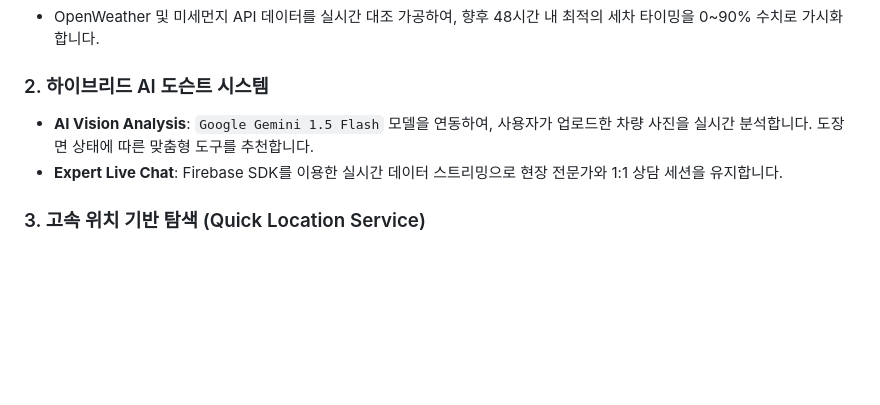
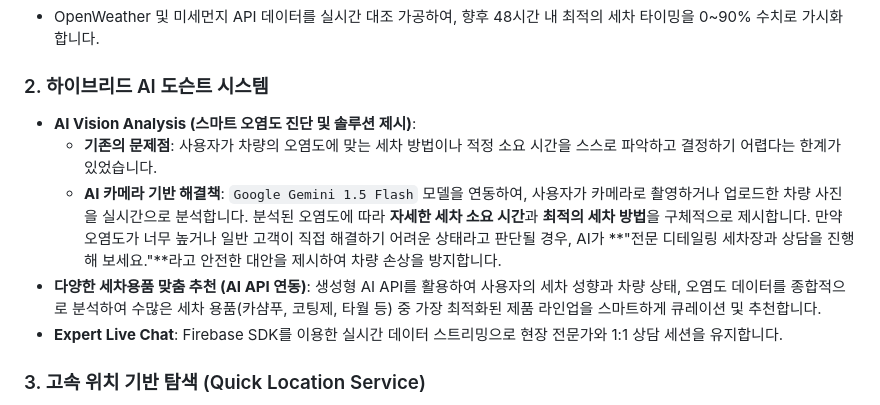
Before and after one commit to wlsgns9607-blip/Auto_Detailing, a Markdown page: ReadME.md, the part around the change. GitHub-like rendering; blank space fills up the shorter version.

```diff
--- a/ReadME.md
+++ b/ReadME.md
@@ -20,7 +20,10 @@
 -   OpenWeather 및 미세먼지 API 데이터를 실시간 대조 가공하여, 향후 48시간 내 최적의 세차 타이밍을 0~90% 수치로 가시화합니다.
 
 ### 2. 하이브리드 AI 도슨트 시스템
--   **AI Vision Analysis**: `Google Gemini 1.5 Flash` 모델을 연동하여, 사용자가 업로드한 차량 사진을 실시간 분석합니다. 도장면 상태에 따른 맞춤형 도구를 추천합니다.
+-   **AI Vision Analysis (스마트 오염도 진단 및 솔루션 제시)**:
+    - **기존의 문제점**: 사용자가 차량의 오염도에 맞는 세차 방법이나 적정 소요 시간을 스스로 파악하고 결정하기 어렵다는 한계가 있었습니다.
+    - **AI 카메라 기반 해결책**: `Google Gemini 1.5 Flash` 모델을 연동하여, 사용자가 카메라로 촬영하거나 업로드한 차량 사진을 실시간으로 분석합니다. 분석된 오염도에 따라 **자세한 세차 소요 시간**과 **최적의 세차 방법**을 구체적으로 제시합니다. 만약 오염도가 너무 높거나 일반 고객이 직접 해결하기 어려운 상태라고 판단될 경우, AI가 **"전문 디테일링 세차장과 상담을 진행해 보세요."**라고 안전한 대안을 제시하여 차량 손상을 방지합니다.
+-   **다양한 세차용품 맞춤 추천 (AI API 연동)**: 생성형 AI API를 활용하여 사용자의 세차 성향과 차량 상태, 오염도 데이터를 종합적으로 분석하여 수많은 세차 용품(카샴푸, 코팅제, 타월 등) 중 가장 최적화된 제품 라인업을 스마트하게 큐레이션 및 추천합니다.
 -   **Expert Live Chat**: Firebase SDK를 이용한 실시간 데이터 스트리밍으로 현장 전문가와 1:1 상담 세션을 유지합니다.
 
 ### 3. 고속 위치 기반 탐색 (Quick Location Service)
```
